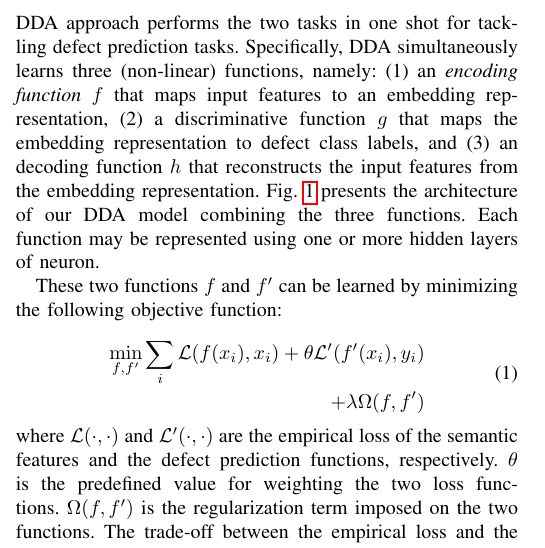
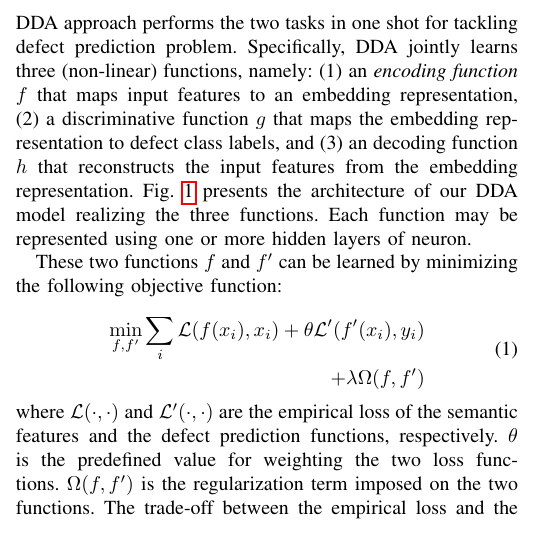
Before and after one commit to hvdthong/DEFECT_PREDICTION, a LaTeX paper (Draft/ASE_2017/main.tex, which reads Draft/ASE_2017/framework.tex): part of one column of page 2 of 7, cut so that both start at the same text. Compiled offline with pdfLaTeX; a missing font is replaced by an installed copy or a similar font; a LaTeX package or settings file that is missing is left out.

Commit message:
Modified section 2

```diff
--- a/Draft/ASE_2017/framework.tex
+++ b/Draft/ASE_2017/framework.tex
@@ -79,7 +79,7 @@ In this section, we describe our DDA approach to defect prediction, which aims t
 %The source files can be collected from github repository~\footnote{https://github.com/}
 %The source files can be collected from some popular software projects (e.g, ant, camel, lucene, etc.)~\footnote{http://openscience.us/repo/defect/}.
 
-Unlike traditional approaches~\cite{yang2015deep, wang2016automatically}, which learn embedding features and defect prediction model separately, our DDA approach performs the two tasks in one shot for tackling defect prediction tasks. Specifically, DDA simultaneously learns three (non-linear) functions, namely: (1) an \emph{encoding function} $f$ that maps input features to an embedding representation, (2) a discriminative function $g$ that maps the embedding representation to defect class labels, and (3) an decoding function $h$ that reconstructs the input features from the embedding representation. Fig.~\ref{fig:semi_framework} presents the architecture of our DDA model combining the three functions. Each function may be represented using one or more hidden layers of neuron.
+Unlike traditional approaches~\cite{yang2015deep, wang2016automatically}, which learn embedding features and defect prediction model separately, our DDA approach performs the two tasks in one shot for tackling defect prediction problem. Specifically, DDA jointly learns three (non-linear) functions, namely: (1) an \emph{encoding function} $f$ that maps input features to an embedding representation, (2) a discriminative function $g$ that maps the embedding representation to defect class labels, and (3) an decoding function $h$ that reconstructs the input features from the embedding representation. Fig.~\ref{fig:semi_framework} presents the architecture of our DDA model realizing the three functions. Each function may be represented using one or more hidden layers of neuron.
 
 %a defect prediction function $f': \mathcal{X} \longmapsto \mathcal{Y}$, $y_i \in \mathcal{Y}=\{0, 1\}$ indicates whether a source code file $x_i \in \mathcal{X}$ contains a bug. % which can be obtained by investigating software commit logs and bug report descriptions~\cite{fischer2003populating}.
 These two functions $f$ and $f'$ can be learned by minimizing the following objective function:
```
